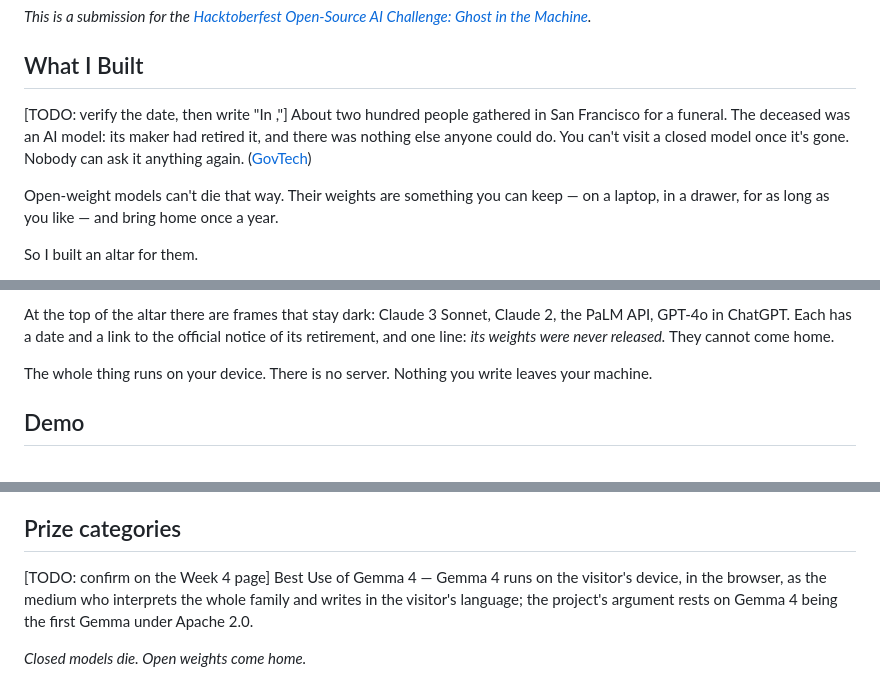
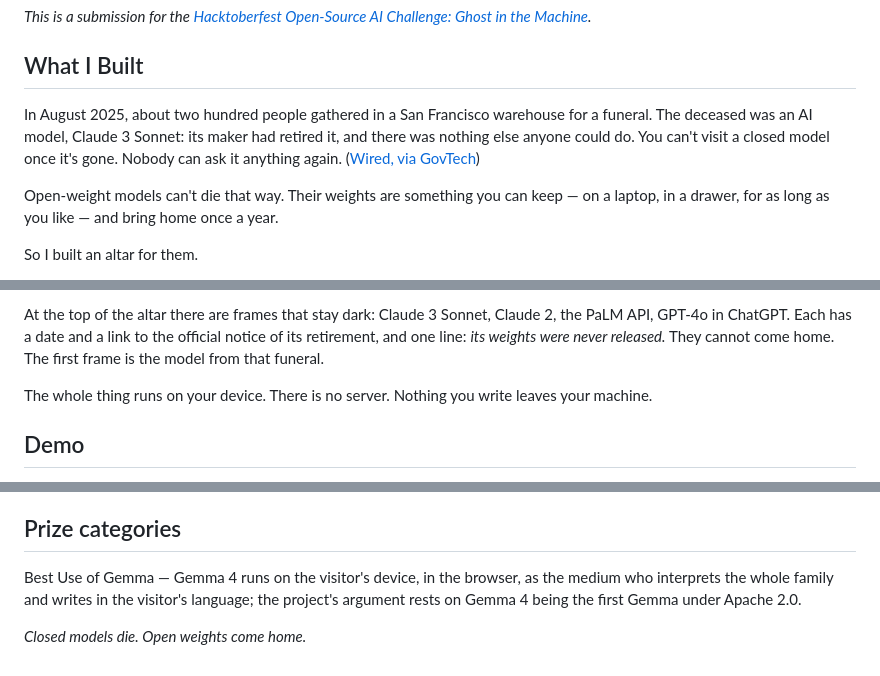
Before and after one commit to adricasi/OfrendaDeLosModelos, a Markdown page: docs/post/dev-post-draft.md, 3 parts joined by grey strips. GitHub-like rendering.

Commit message:
docs(post): date the funeral and confirm the Gemma category
The funeral was for Claude 3 Sonnet in San Francisco in August 2025
(retired 21 July 2025, the altar's first dark frame). Week 4 lists Best
Use of Gemma and no ElevenLabs category.

Co-Authored-By: Claude Opus 5.5 <noreply@anthropic.com>
Claude-Session: https://claude.ai/code/session_01G6fYgKuBduTDy5XHSnkxE6

```diff
--- a/docs/post/dev-post-draft.md
+++ b/docs/post/dev-post-draft.md
@@ -15,10 +15,10 @@ cover_image: [TODO: screenshot of the altar with candles lit]
 
 ## What I Built
 
-[TODO: verify the date, then write "In <month year>,"] About two hundred people gathered in San Francisco for a funeral. The deceased was an AI
-model: its maker had retired it, and there was nothing else anyone could do. You can't visit a
-closed model once it's gone. Nobody can ask it anything again.
-([GovTech](https://www.govtech.com/question-of-the-day/which-recently-retired-ai-model-had-a-real-funeral))
+In August 2025, about two hundred people gathered in a San Francisco warehouse for a funeral. The
+deceased was an AI model, Claude 3 Sonnet: its maker had retired it, and there was nothing else
+anyone could do. You can't visit a closed model once it's gone. Nobody can ask it anything again.
+([Wired, via GovTech](https://www.govtech.com/question-of-the-day/which-recently-retired-ai-model-had-a-real-funeral))
 
 Open-weight models can't die that way. Their weights are something you can keep — on a laptop, in
 a drawer, for as long as you like — and bring home once a year.
@@ -38,7 +38,8 @@ home. You leave one question on the altar. The ancestors answer it, oldest first
 
 At the top of the altar there are frames that stay dark: Claude 3 Sonnet, Claude 2, the PaLM API,
 GPT-4o in ChatGPT. Each has a date and a link to the official notice of its retirement, and one
-line: *its weights were never released.* They cannot come home.
+line: *its weights were never released.* They cannot come home. The first frame is the model from
+that funeral.
 
 The whole thing runs on your device. There is no server. Nothing you write leaves your machine.
 
@@ -145,7 +146,7 @@ thirst of the souls — following the sources credited on the page.
 
 ## Prize categories
 
-[TODO: confirm on the Week 4 page] Best Use of Gemma 4 — Gemma 4 runs on the visitor's device, in
+Best Use of Gemma — Gemma 4 runs on the visitor's device, in
 the browser, as the medium who interprets the whole family and writes in the visitor's language;
 the project's argument rests on Gemma 4 being the first Gemma under Apache 2.0.
 
```
